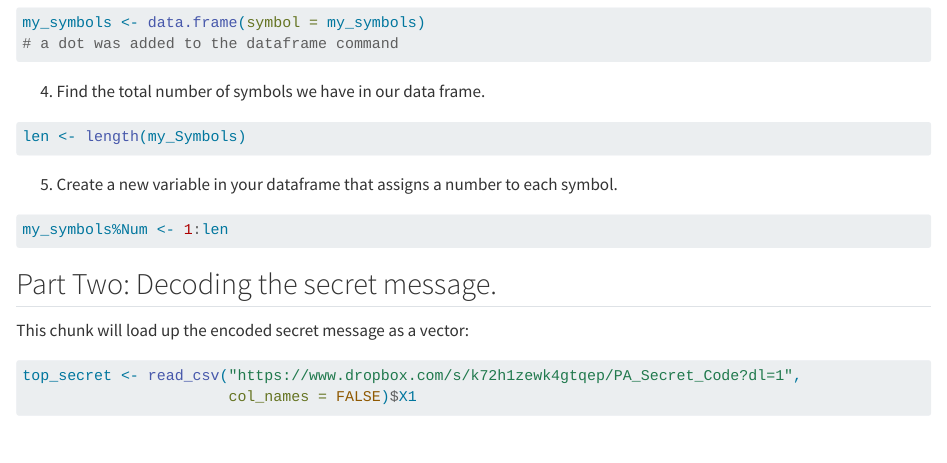
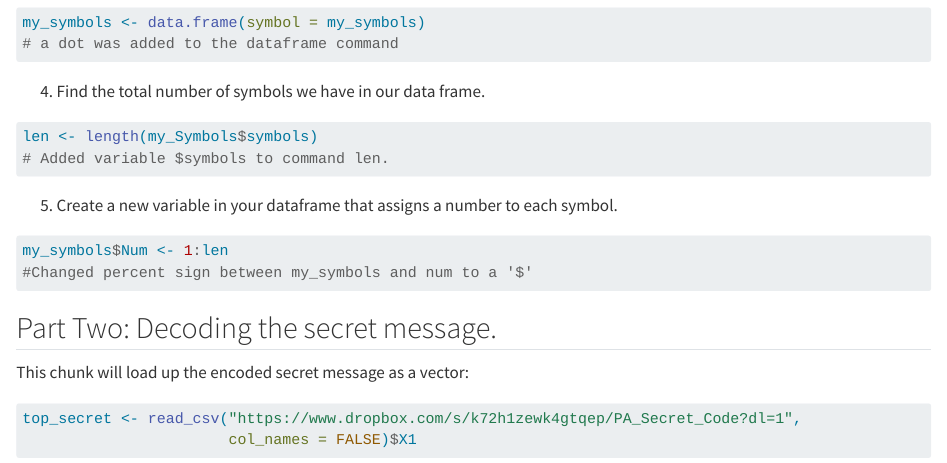
Before and after one commit to kobri05/ICA-2-Version-Control, a Quarto document (pa2-base-r-vc.qmd): the page in a window 1100 px wide, from 1710 px down. Rendered offline with R 4.5, knitr and Pandoc in place of Quarto, with nearby package versions; drawn as R Markdown's standard HTML page in place of the format the file asks for.

Commit message:
Commit re-try oops :)

````diff
--- a/pa2-base-r-vc.qmd
+++ b/pa2-base-r-vc.qmd
@@ -93,13 +93,17 @@ my_symbols <- data.frame(symbol = my_symbols)
 4.  Find the total number of symbols we have in our data frame.
 
 ```{r}
-len <- length(my_Symbols)
+#| label: Total Number of Symbols in DF
+len <- length(my_Symbols$symbols)
+# Added variable $symbols to command len.
 ```
 
 5.  Create a new variable in your dataframe that assigns a number to each symbol.
 
 ```{r}
-my_symbols%Num <- 1:len
+#| label: Create New Variable
+my_symbols$Num <- 1:len
+#Changed percent sign between my_symbols and num to a '$'
 ```
 
 <!-- Developer Stage your Changes, Commit, and Push to the Git Repository-->
````
